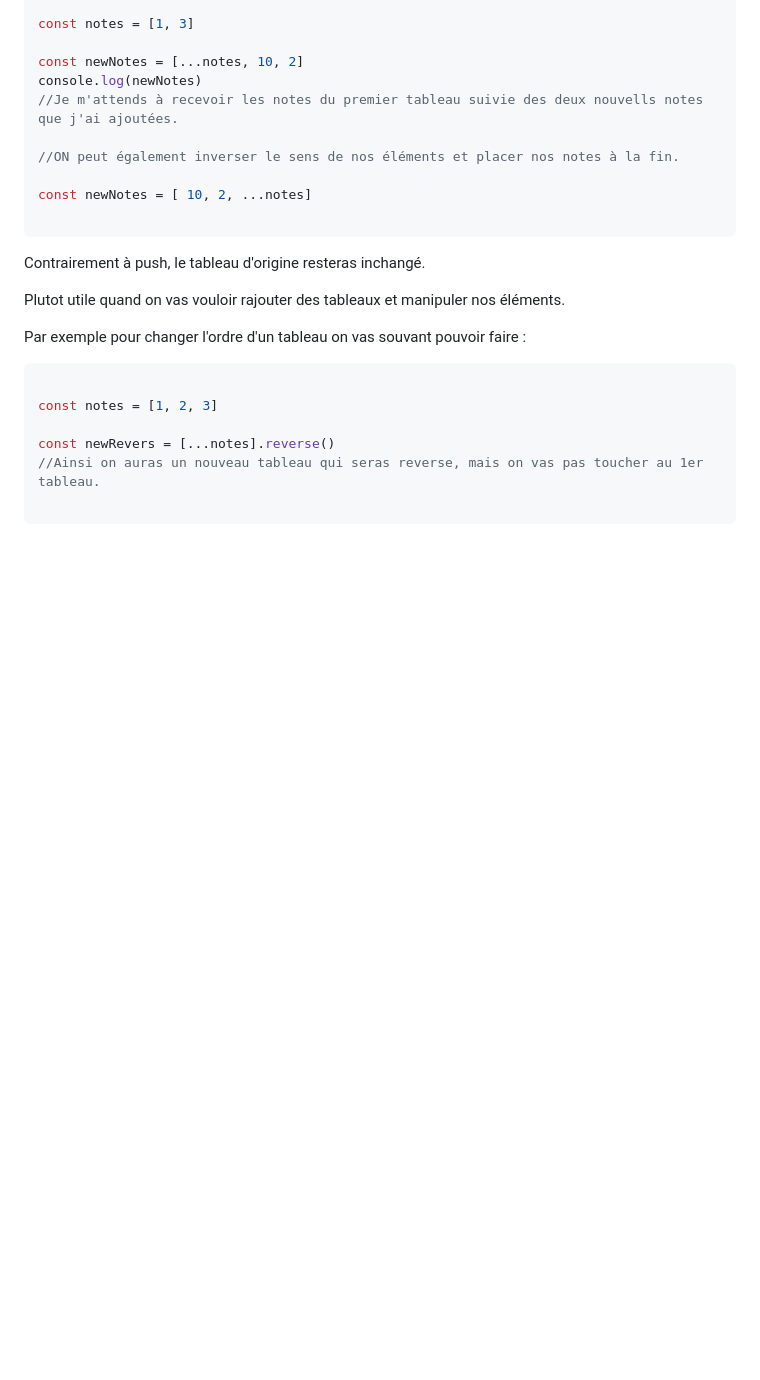
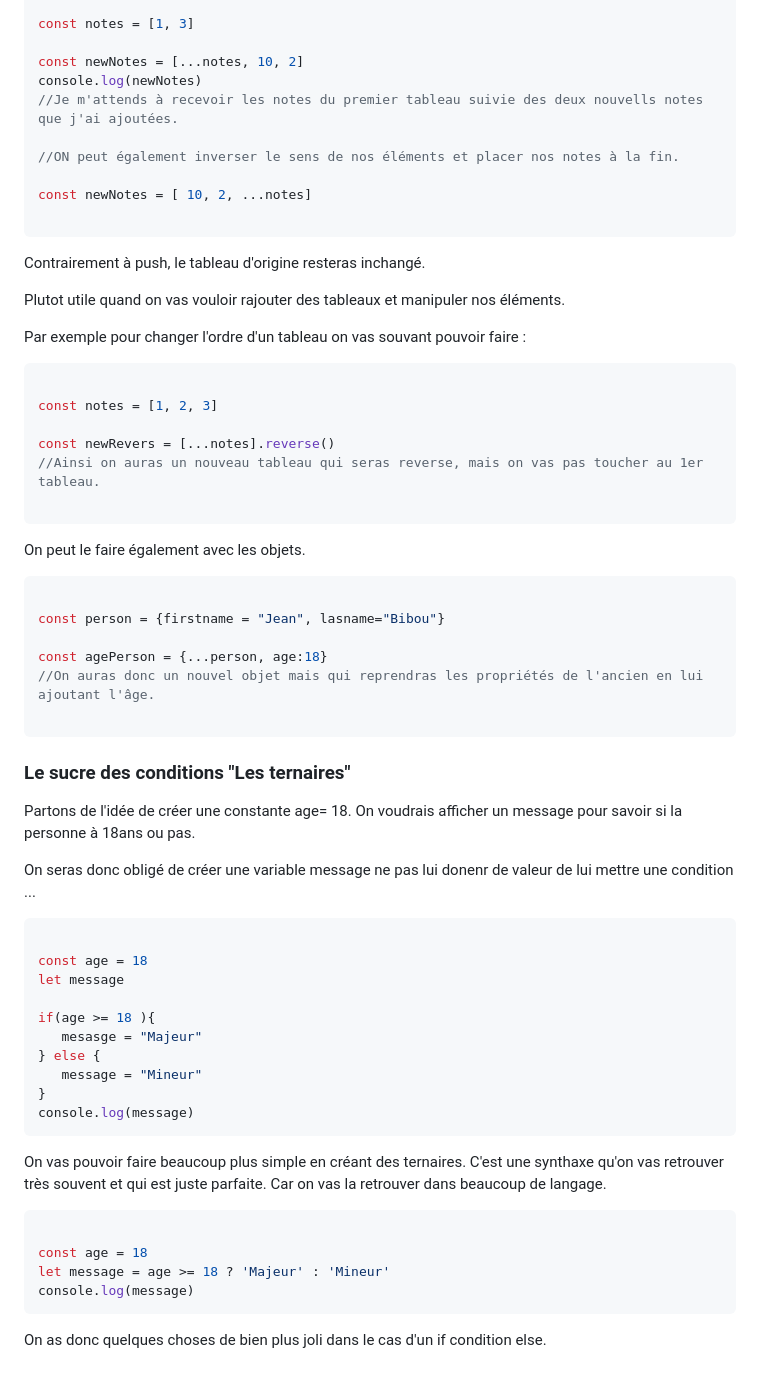
Before and after one commit to Deercut/JS-Basics, a Markdown page: sucreSynthaxique/sucreSynthax.md, the part around the change. GitHub-like rendering; blank space fills up the shorter version.

Commit message:
[SUCRE SYNTHAX] Ajout des ternaires.

````diff
--- a/sucreSynthaxique/sucreSynthax.md
+++ b/sucreSynthaxique/sucreSynthax.md
@@ -276,3 +276,44 @@ const newRevers = [...notes].reverse()
 //Ainsi on auras un nouveau tableau qui seras reverse, mais on vas pas toucher au 1er tableau.
 
  ```
+
+ On peut le faire également avec les objets.
+
+ ```JS
+
+const person = {firstname = "Jean", lasname="Bibou"}
+
+const agePerson = {...person, age:18}
+//On auras donc un nouvel objet mais qui reprendras les propriétés de l'ancien en lui ajoutant l'âge.
+
+ ```
+
+ ### Le sucre des conditions "Les ternaires"
+
+ Partons de l'idée de créer une constante age= 18. On voudrais afficher un message pour savoir si la personne à 18ans ou pas.
+
+ On seras donc obligé de créer une variable message ne pas lui donenr de valeur de lui mettre une condition ...
+
+
+ ```JS
+
+const age = 18
+let message
+
+if(age >= 18 ){
+    mesasge = "Majeur"
+} else {
+    message = "Mineur"
+}
+console.log(message)
+ ```
+
+ On vas pouvoir faire beaucoup plus simple en créant des ternaires. C'est une synthaxe qu'on vas retrouver très souvent et qui est juste parfaite. Car on vas la retrouver dans beaucoup de langage.
+
+  ```JS
+
+const age = 18
+let message = age >= 18 ? 'Majeur' : 'Mineur'
+console.log(message)
+ ```
+ On as donc quelques choses de bien plus joli dans le cas d'un if condition else.
````
